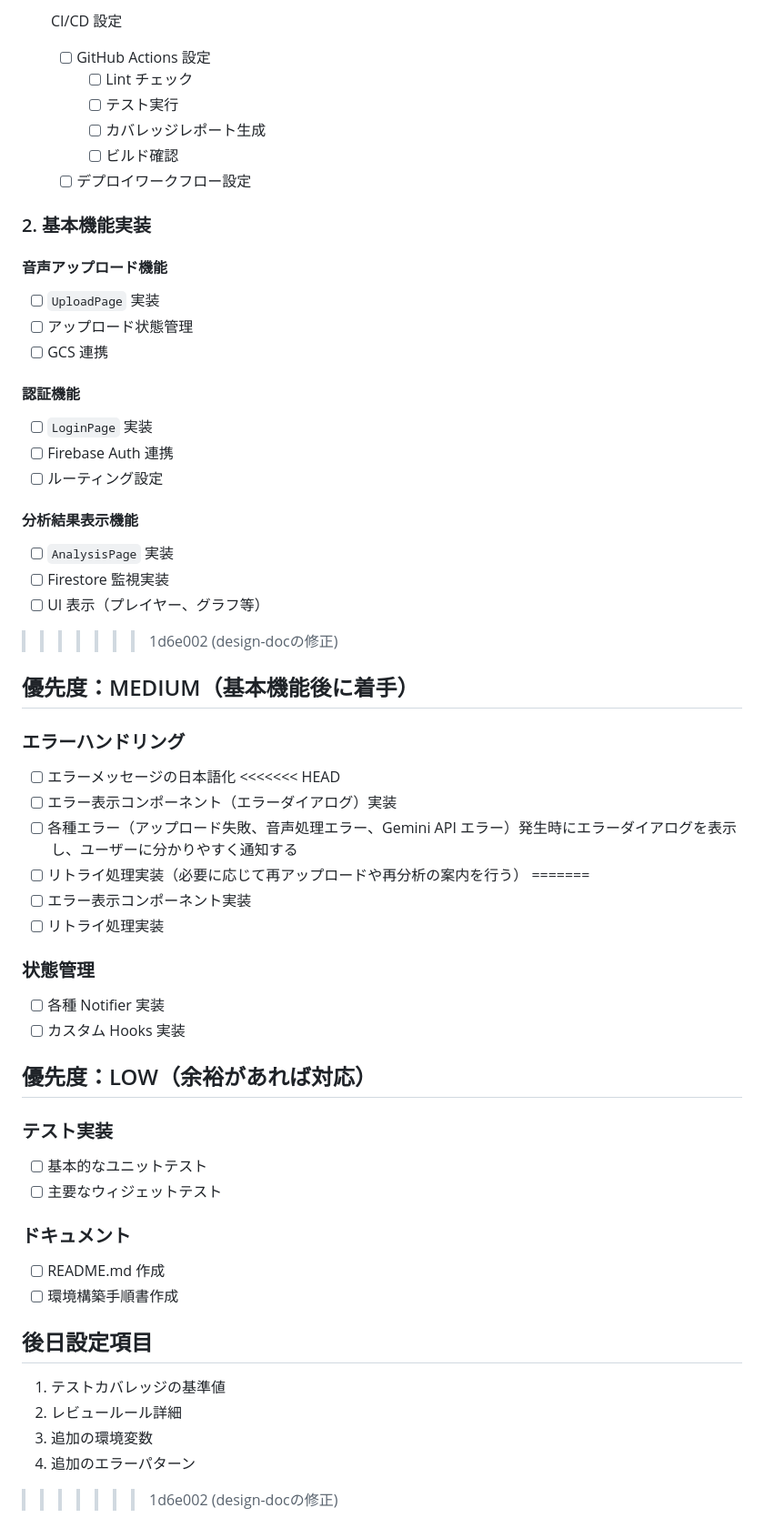
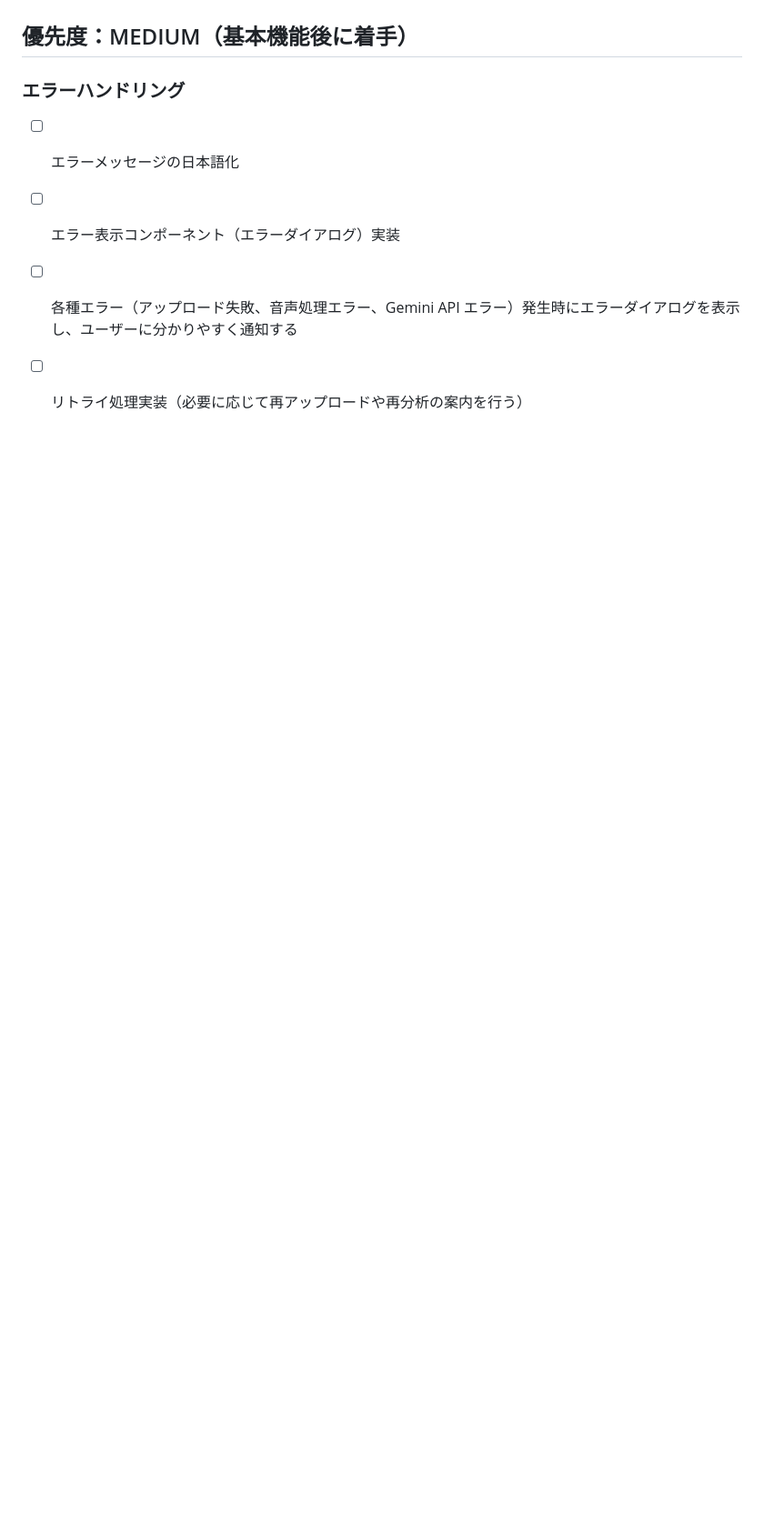
Before and after one commit to GrassVenture/date-feed-back, a Markdown page: context/mvp/task.md, the part around one of its changes. Shown at 91% size. Drawn GitHub-style; blank space fills up the shorter version.

Commit message:
コンフリクト解消 (task.md)

```diff
--- a/context/mvp/task.md
+++ b/context/mvp/task.md
@@ -234,66 +169,9 @@
-- [ ] CI/CD 設定
-  - [ ] GitHub Actions 設定
-    - [ ] Lint チェック
-    - [ ] テスト実行
-    - [ ] カバレッジレポート生成
-    - [ ] ビルド確認
-  - [ ] デプロイワークフロー設定
-
-### 2. 基本機能実装
-
-#### 音声アップロード機能
-
-- [ ] `UploadPage` 実装
-- [ ] アップロード状態管理
-- [ ] GCS 連携
-
-#### 認証機能
-
-- [ ] `LoginPage` 実装
-- [ ] Firebase Auth 連携
-- [ ] ルーティング設定
-
-#### 分析結果表示機能
-
-- [ ] `AnalysisPage` 実装
-- [ ] Firestore 監視実装
-- [ ] UI 表示（プレイヤー、グラフ等）
->>>>>>> 1d6e002 (design-docの修正)
 
 ## 優先度：MEDIUM（基本機能後に着手）
 
 ### エラーハンドリング
 
 - [ ] エラーメッセージの日本語化
-<<<<<<< HEAD
 - [ ] エラー表示コンポーネント（エラーダイアログ）実装
 - [ ] 各種エラー（アップロード失敗、音声処理エラー、Gemini API エラー）発生時にエラーダイアログを表示し、ユーザーに分かりやすく通知する
 - [ ] リトライ処理実装（必要に応じて再アップロードや再分析の案内を行う）
-=======
-- [ ] エラー表示コンポーネント実装
-- [ ] リトライ処理実装
-
-### 状態管理
-
-- [ ] 各種 Notifier 実装
-- [ ] カスタム Hooks 実装
-
-## 優先度：LOW（余裕があれば対応）
-
-### テスト実装
-
-- [ ] 基本的なユニットテスト
-- [ ] 主要なウィジェットテスト
-
-### ドキュメント
-
-- [ ] README.md 作成
-- [ ] 環境構築手順書作成
-
-## 後日設定項目
-
-1. テストカバレッジの基準値
-2. レビュールール詳細
-3. 追加の環境変数
-4. 追加のエラーパターン
->>>>>>> 1d6e002 (design-docの修正)
```
Also changed, not shown: other parts of context/mvp/task.md (+0 -65 lines).
